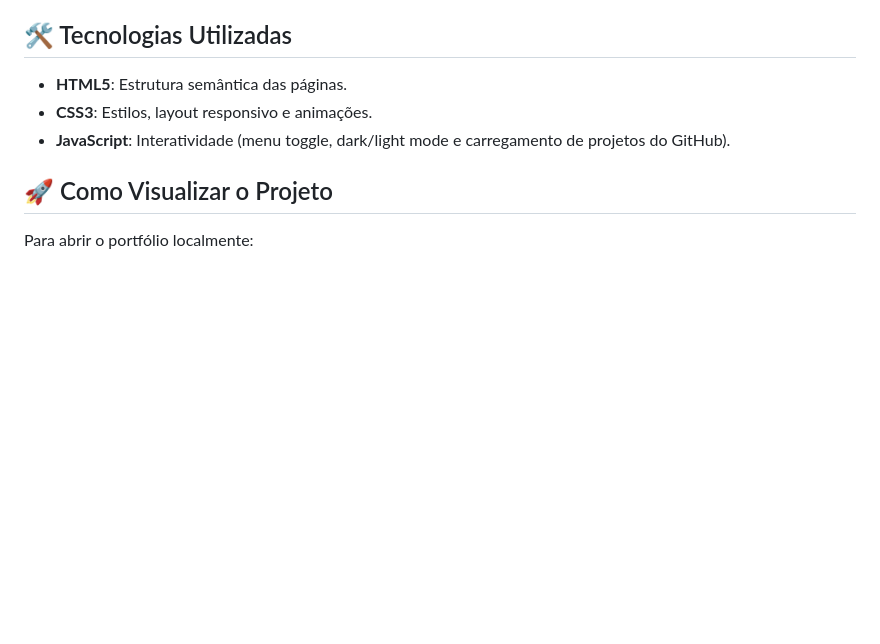
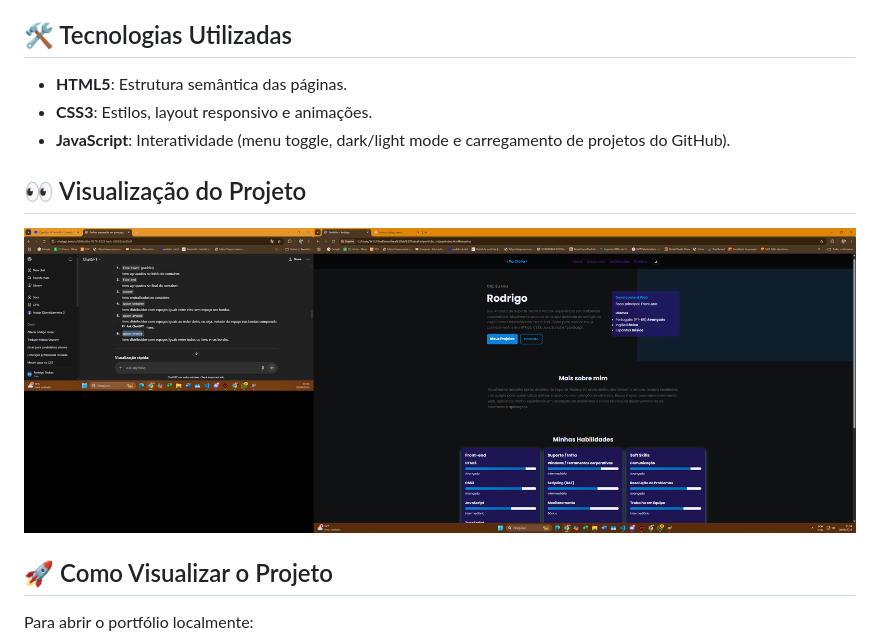
Before and after one commit to RodrigoStukas/portfolio-front-end-rodrigo, a Markdown page: portfolio_arquivos/README.md, the part around the change. Drawn GitHub-style; pictures changed too: portfolio_arquivos/assets/img/portfolio-rodrigo.png (added); blank space fills up the shorter version.

Commit message:
Atualiza README e adiciona GIF/PNG do portfolio

```diff
--- a/portfolio_arquivos/README.md
+++ b/portfolio_arquivos/README.md
@@ -22,6 +22,11 @@ Este portfólio foi desenvolvido para apresentar minha trajetória profissional,
 - **CSS3**: Estilos, layout responsivo e animações.
 - **JavaScript**: Interatividade (menu toggle, dark/light mode e carregamento de projetos do GitHub).
 
+## 👀 Visualização do Projeto
+
+![Meu Portfolio](assets/img/portfolio-rodrigo.png)
+
+
 ## 🚀 Como Visualizar o Projeto
 
 Para abrir o portfólio localmente:
```
Also changed, not shown: 1 other file.
